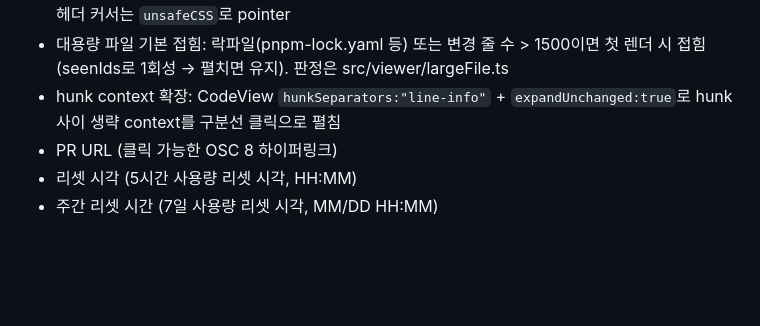
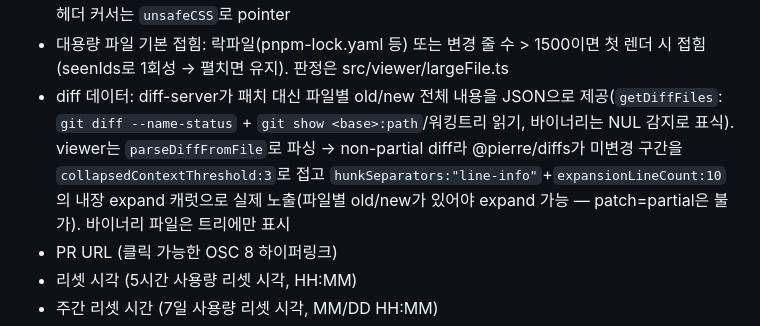
Before and after one commit to say8425/cc-statusline, a Markdown page: CLAUDE.md, the part around the change. Drawn GitHub-style; blank space fills up the shorter version.

Commit message:
docs: note parseDiffFromFile data flow for working hunk expand
Co-Authored-By: Claude Opus 4.8 (1M context) <noreply@anthropic.com>
Claude-Session: https://claude.ai/code/session_01KoKDRp9WzP8tQn29k4g24g

```diff
--- a/CLAUDE.md
+++ b/CLAUDE.md
@@ -90,7 +90,7 @@ Claude Code 기본 statusbar에 다음 정보를 추가로 표시:
 - 파일트리 좌/우 배치(`data-tree-side`, localStorage `cc-statusline:tree-side`, 기본 left)와 flatten(빈 디렉터리 접기, localStorage `cc-statusline:flatten`, 기본 on)은 토글 가능; flatten 변경 시 FileTree 재생성. 파일트리 상단 padding은 diff의 8px(`--diffs-gap-fallback`)와 일치
 - diff 뷰어 파일 폴딩: 파일 헤더 바 전체(파일명·stats·chevron ▾/▸)를 클릭해 접기/펼치기 (diffMount의 composedPath 위임: `data-diffs-header` 경로면 헤더 클릭, 감싼 `<diffs-container>`의 `[data-fold]`로 파일 id → CodeView.updateItem, 세션 인메모리 collapsedIds). 드래그(pointerdown 대비 이동 > 6px)나 텍스트 선택 시엔 토글 안 함(bad UX 방지, src/viewer/drag.ts). 헤더 커서는 `unsafeCSS`로 pointer
 - 대용량 파일 기본 접힘: 락파일(pnpm-lock.yaml 등) 또는 변경 줄 수 > 1500이면 첫 렌더 시 접힘(seenIds로 1회성 → 펼치면 유지). 판정은 src/viewer/largeFile.ts
-- hunk context 확장: CodeView `hunkSeparators:"line-info"` + `expandUnchanged:true`로 hunk 사이 생략 context를 구분선 클릭으로 펼침
+- diff 데이터: diff-server가 패치 대신 파일별 old/new 전체 내용을 JSON으로 제공(`getDiffFiles`: `git diff --name-status` + `git show <base>:path`/워킹트리 읽기, 바이너리는 NUL 감지로 표식). viewer는 `parseDiffFromFile`로 파싱 → non-partial diff라 @pierre/diffs가 미변경 구간을 `collapsedContextThreshold:3`로 접고 `hunkSeparators:"line-info"`+`expansionLineCount:10`의 내장 expand 캐럿으로 실제 노출(파일별 old/new가 있어야 expand 가능 — patch=partial은 불가). 바이너리 파일은 트리에만 표시
 - PR URL (클릭 가능한 OSC 8 하이퍼링크)
 - 리셋 시각 (5시간 사용량 리셋 시각, HH:MM)
 - 주간 리셋 시간 (7일 사용량 리셋 시각, MM/DD HH:MM)
```
